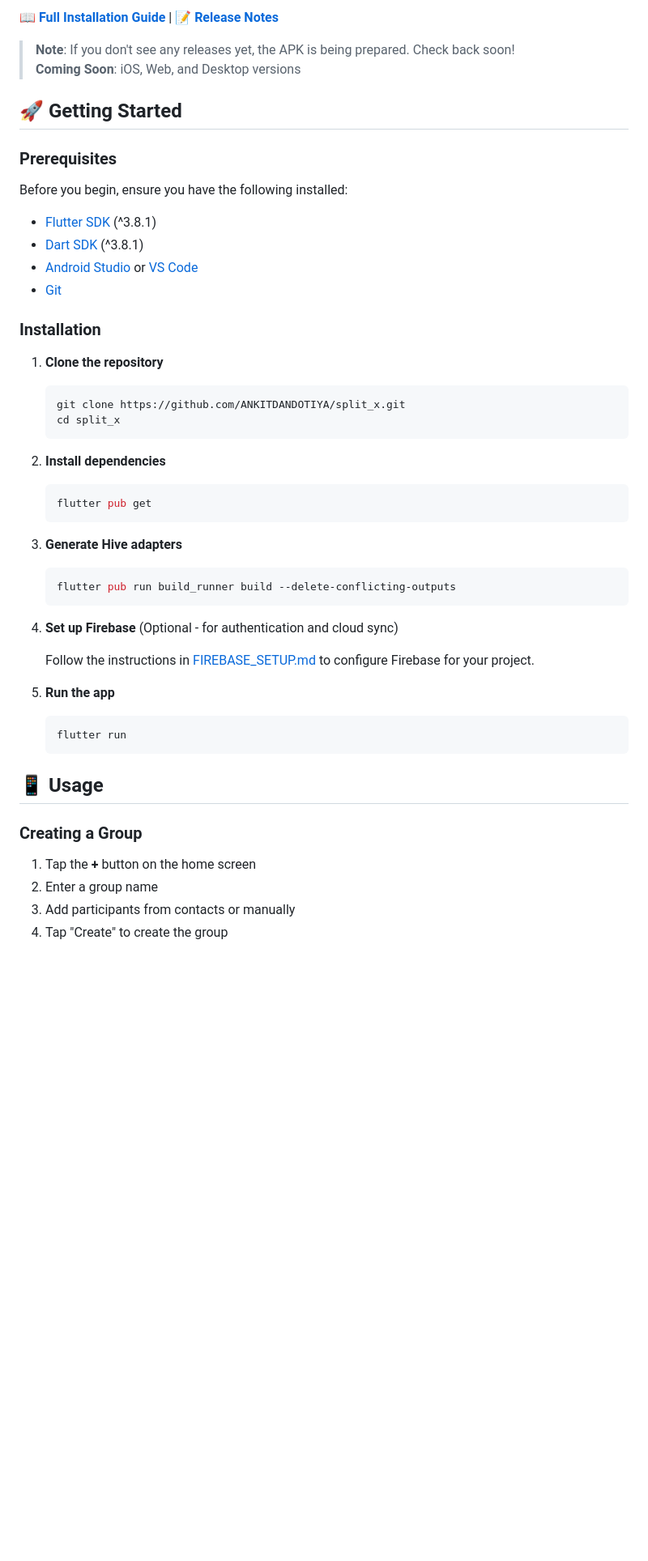
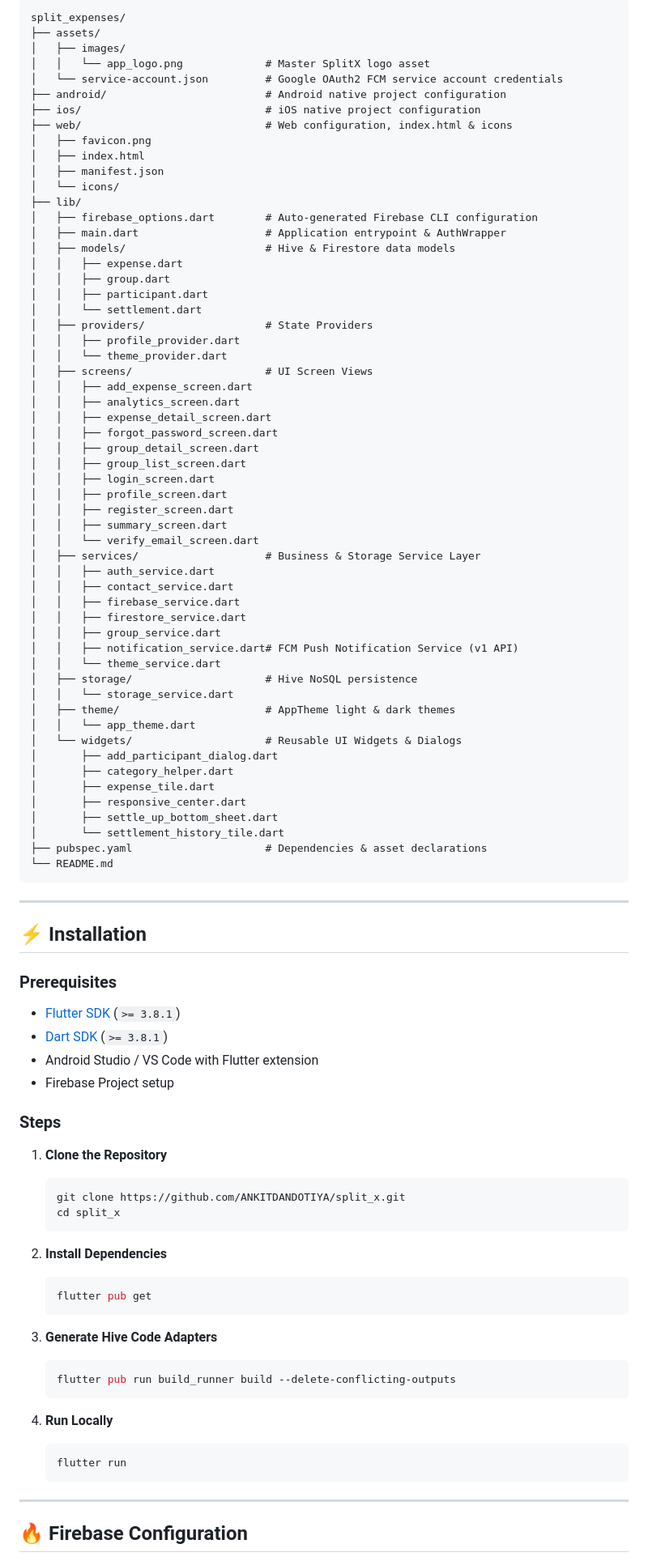
Before and after one commit to ANKITDANDOTIYA/split_x, a Markdown page: README.md, the part around one of its changes. Shown at 81% size. Rendered like a GitHub page; blank space fills up the shorter version.

````diff
--- a/README.md
+++ b/README.md
@@ -75,53 +100,97 @@ Once on the Releases page:
 
-📖 **[Full Installation Guide](./releases/INSTALLATION_GUIDE.md)** | 📝 **[Release Notes](./releases/RELEASE_NOTES_v1.0.0.md)**
+```
+split_expenses/
+├── assets/
+│   ├── images/
+│   │   └── app_logo.png             # Master SplitX logo asset
+│   └── service-account.json         # Google OAuth2 FCM service account credentials
+├── android/                         # Android native project configuration
+├── ios/                             # iOS native project configuration
+├── web/                             # Web configuration, index.html & icons
+│   ├── favicon.png
+│   ├── index.html
+│   ├── manifest.json
+│   └── icons/
+├── lib/
+│   ├── firebase_options.dart        # Auto-generated Firebase CLI configuration
+│   ├── main.dart                    # Application entrypoint & AuthWrapper
+│   ├── models/                      # Hive & Firestore data models
+│   │   ├── expense.dart
+│   │   ├── group.dart
+│   │   ├── participant.dart
+│   │   └── settlement.dart
+│   ├── providers/                   # State Providers
+│   │   ├── profile_provider.dart
+│   │   └── theme_provider.dart
+│   ├── screens/                     # UI Screen Views
+│   │   ├── add_expense_screen.dart
+│   │   ├── analytics_screen.dart
+│   │   ├── expense_detail_screen.dart
+│   │   ├── forgot_password_screen.dart
+│   │   ├── group_detail_screen.dart
+│   │   ├── group_list_screen.dart
+│   │   ├── login_screen.dart
+│   │   ├── profile_screen.dart
+│   │   ├── register_screen.dart
+│   │   ├── summary_screen.dart
+│   │   └── verify_email_screen.dart
+│   ├── services/                    # Business & Storage Service Layer
+│   │   ├── auth_service.dart
+│   │   ├── contact_service.dart
+│   │   ├── firebase_service.dart
+│   │   ├── firestore_service.dart
+│   │   ├── group_service.dart
+│   │   ├── notification_service.dart# FCM Push Notification Service (v1 API)
+│   │   └── theme_service.dart
+│   ├── storage/                     # Hive NoSQL persistence
+│   │   └── storage_service.dart
+│   ├── theme/                       # AppTheme light & dark themes
+│   │   └── app_theme.dart
+│   └── widgets/                     # Reusable UI Widgets & Dialogs
+│       ├── add_participant_dialog.dart
+│       ├── category_helper.dart
+│       ├── expense_tile.dart
+│       ├── responsive_center.dart
+│       ├── settle_up_bottom_sheet.dart
+│       └── settlement_history_tile.dart
+├── pubspec.yaml                     # Dependencies & asset declarations
+└── README.md
+```
 
-> **Note**: If you don't see any releases yet, the APK is being prepared. Check back soon!
-> **Coming Soon**: iOS, Web, and Desktop versions
+---
 
-
-
-## 🚀 Getting Started
+## ⚡ Installation
 
 ### Prerequisites
+- [Flutter SDK](https://flutter.dev/docs/get-started/install) (`>= 3.8.1`)
+- [Dart SDK](https://dart.dev/get-dart) (`>= 3.8.1`)
+- Android Studio / VS Code with Flutter extension
+- Firebase Project setup
 
-Before you begin, ensure you have the following installed:
-- [Flutter SDK](https://flutter.dev/docs/get-started/install) (^3.8.1)
-- [Dart SDK](https://dart.dev/get-dart) (^3.8.1)
-- [Android Studio](https://developer.android.com/studio) or [VS Code](https://code.visualstudio.com/)
-- [Git](https://git-scm.com/)
+### Steps
 
-### Installation
-
-1. **Clone the repository**
+1. **Clone the Repository**
    ```bash
    git clone https://github.com/ANKITDANDOTIYA/split_x.git
    cd split_x
    ```
 
-2. **Install dependencies**
+2. **Install Dependencies**
    ```bash
    flutter pub get
    ```
 
-3. **Generate Hive adapters**
+3. **Generate Hive Code Adapters**
    ```bash
    flutter pub run build_runner build --delete-conflicting-outputs
    ```
 
-4. **Set up Firebase** (Optional - for authentication and cloud sync)
-
-   Follow the instructions in [FIREBASE_SETUP.md](FIREBASE_SETUP.md) to configure Firebase for your project.
-
-5. **Run the app**
+4. **Run Locally**
    ```bash
    flutter run
    ```
 
-## 📱 Usage
+---
 
-### Creating a Group
-1. Tap the **+** button on the home screen
-2. Enter a group name
-3. Add participants from contacts or manually
-4. Tap "Create" to create the group
+## 🔥 Firebase Configuration
 
````
Also changed, not shown: other parts of README.md (+170 -217 lines).
